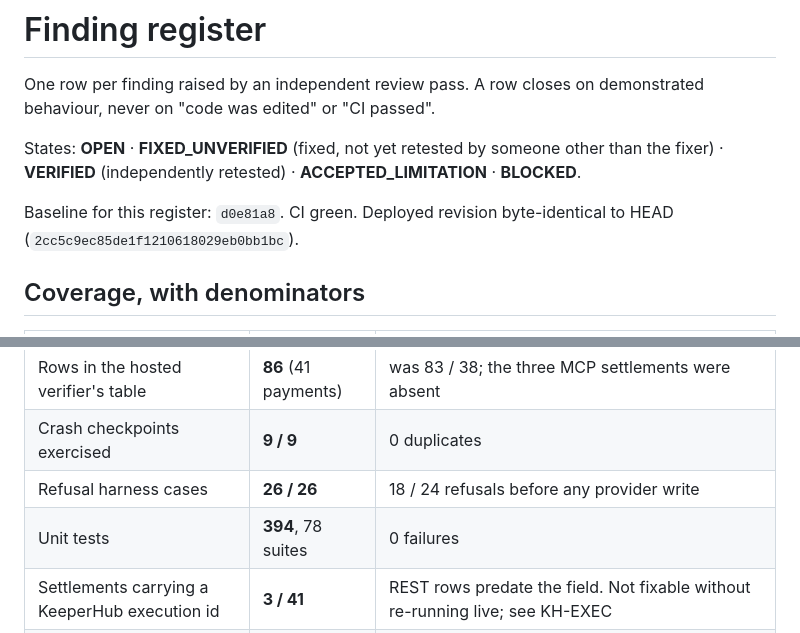
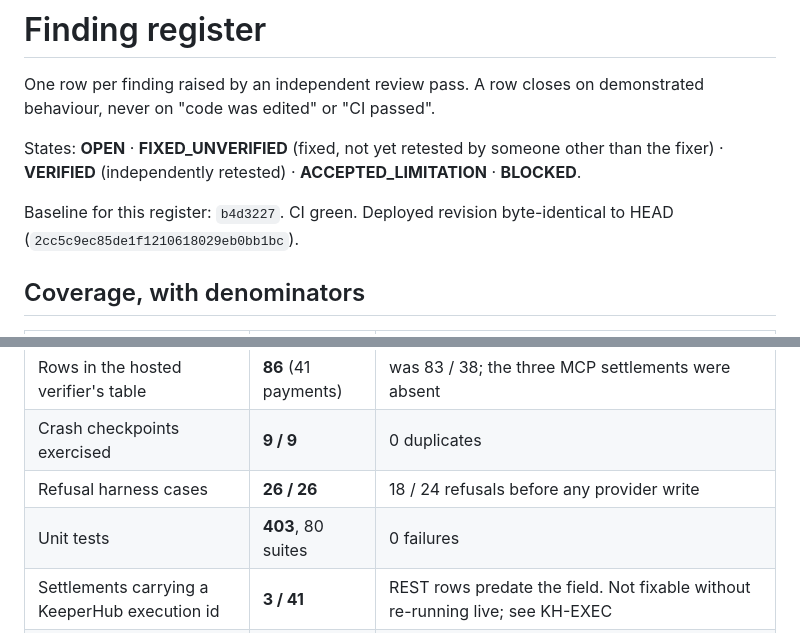
Before and after one commit to vaibhav4046/reqkeeper, a Markdown page: hackathon/audit/REGISTER.md, 2 parts joined by grey strips. Drawn GitHub-style.

```diff
--- a/hackathon/audit/REGISTER.md
+++ b/hackathon/audit/REGISTER.md
@@ -6,7 +6,7 @@ never on "code was edited" or "CI passed".
 States: **OPEN** · **FIXED_UNVERIFIED** (fixed, not yet retested by someone other than the fixer) ·
 **VERIFIED** (independently retested) · **ACCEPTED_LIMITATION** · **BLOCKED**.
 
-Baseline for this register: `d0e81a8`. CI green. Deployed revision byte-identical to HEAD
+Baseline for this register: `b4d3227`. CI green. Deployed revision byte-identical to HEAD
 (`2cc5c9ec85de1f1210618029eb0bb1bc`).
 
 ## Coverage, with denominators
@@ -18,7 +18,7 @@ Baseline for this register: `d0e81a8`. CI green. Deployed revision byte-identica
 | Rows in the hosted verifier's table | **86** (41 payments) | was 83 / 38; the three MCP settlements were absent |
 | Crash checkpoints exercised | **9 / 9** | 0 duplicates |
 | Refusal harness cases | **26 / 26** | 18 / 24 refusals before any provider write |
-| Unit tests | **394**, 78 suites | 0 failures |
+| Unit tests | **403**, 80 suites | 0 failures |
 | Settlements carrying a KeeperHub execution id | **3 / 41** | REST rows predate the field. Not fixable without re-running live; see KH-EXEC |
 | Duplicate-payment paths found by red team | 4 found, 4 fixed | rounds 1, 2, 3 |
 
```
Also changed, not shown: other parts of hackathon/audit/REGISTER.md (+33 -0 lines).
